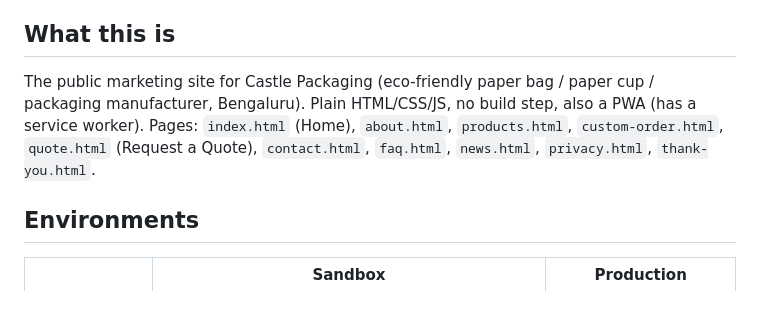
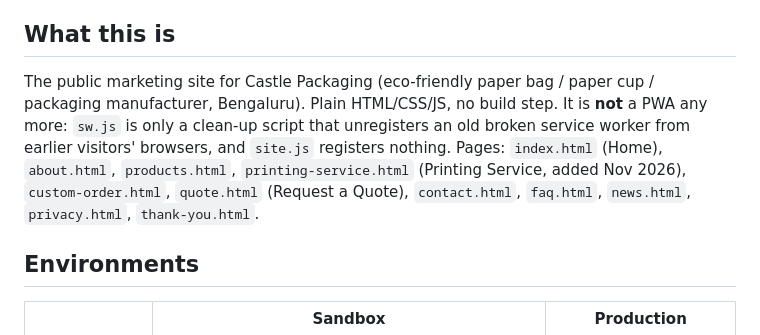
Before and after one commit to antonyjohnt18-crypto/castle-packaging-website, a Markdown page: AGENTS.md, the part around the change. Drawn GitHub-style; blank space fills up the shorter version.

Commit message:
Clarify site status and add printing service page
Updated the description of the Castle Packaging site to clarify that it is no longer a PWA and added a new page for the printing service.

```diff
--- a/AGENTS.md
+++ b/AGENTS.md
@@ -4,7 +4,7 @@ A README for coding agents working on this repository. For broader company/produ
 
 ## What this is
 
-The public marketing site for Castle Packaging (eco-friendly paper bag / paper cup / packaging manufacturer, Bengaluru). Plain HTML/CSS/JS, no build step, also a PWA (has a service worker). Pages: `index.html` (Home), `about.html`, `products.html`, `custom-order.html`, `quote.html` (Request a Quote), `contact.html`, `faq.html`, `news.html`, `privacy.html`, `thank-you.html`.
+The public marketing site for Castle Packaging (eco-friendly paper bag / paper cup / packaging manufacturer, Bengaluru). Plain HTML/CSS/JS, no build step. It is **not** a PWA any more: `sw.js` is only a clean-up script that unregisters an old broken service worker from earlier visitors' browsers, and `site.js` registers nothing. Pages: `index.html` (Home), `about.html`, `products.html`, `printing-service.html` (Printing Service, added Nov 2026), `custom-order.html`, `quote.html` (Request a Quote), `contact.html`, `faq.html`, `news.html`, `privacy.html`, `thank-you.html`.
 
 ## Environments
 
```
